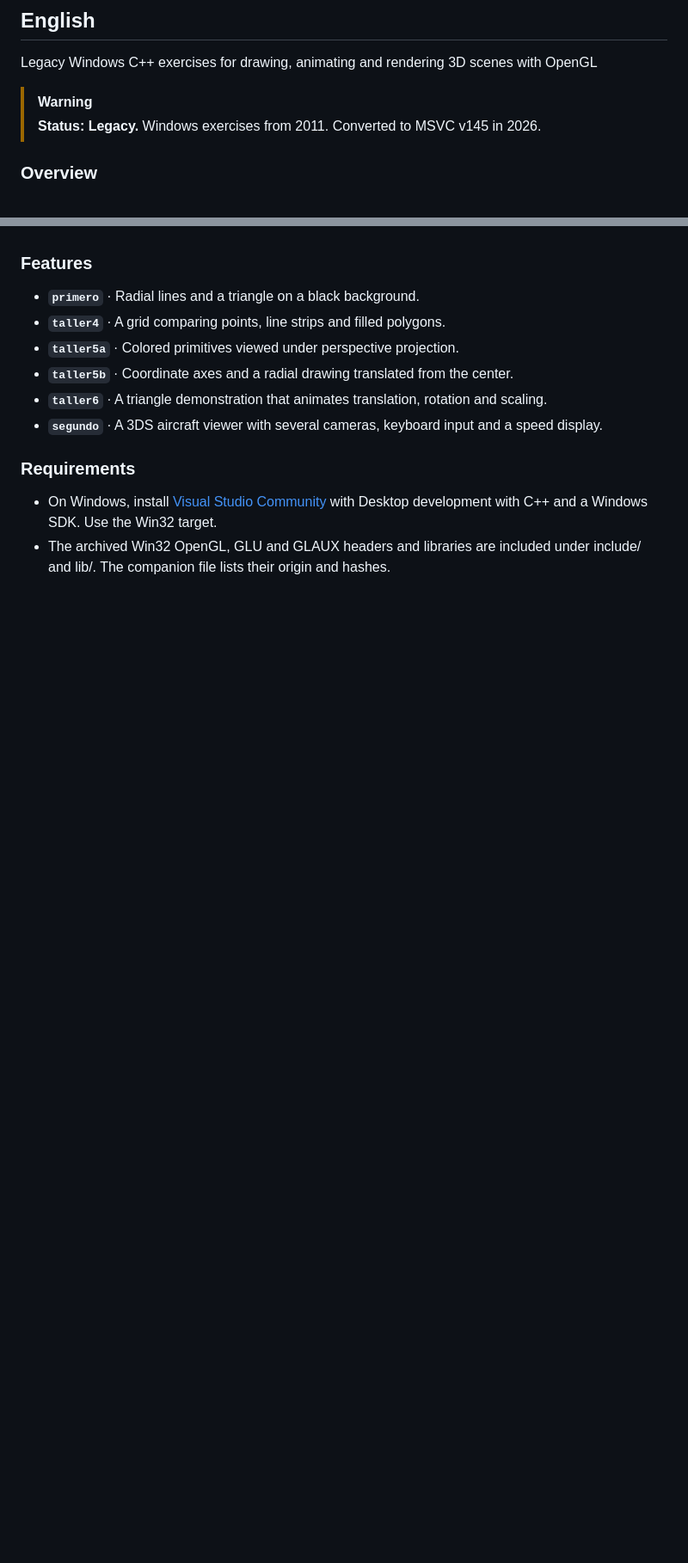
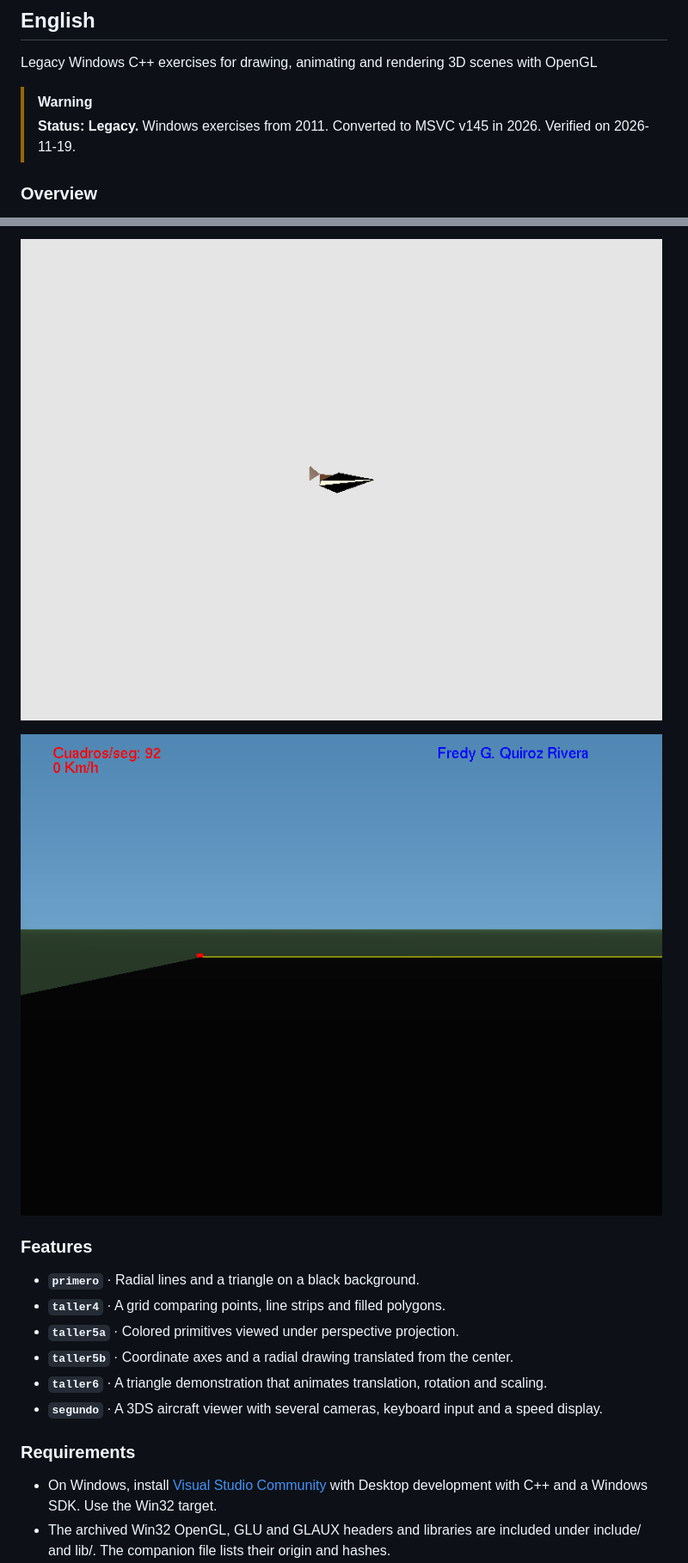
Before and after one commit to FredyQuiroz/opengl-graphics-exercises, a Markdown page: README.md, 2 parts joined by grey strips. Shown at 86% size. GitHub-like rendering; pictures changed too: docs/media/synthetic-aircraft.png (added), docs/media/textured-runway.png (added); blank space fills up the shorter version.

```diff
--- a/README.md
+++ b/README.md
@@ -7,7 +7,7 @@
 Legacy Windows C++ exercises for drawing, animating and rendering 3D scenes with OpenGL
 
 > [!WARNING]
-> **Status: Legacy.** Windows exercises from 2011. Converted to MSVC v145 in 2026.
+> **Status: Legacy.** Windows exercises from 2011. Converted to MSVC v145 in 2026. Verified on 2026-11-19.
 
 ### Overview
 
@@ -15,3 +30,8 @@ These Windows exercises show how a C++ program turns coordinates into pixels wit
+![Synthetic aircraft viewed from the side in the 3DS exercise](docs/media/synthetic-aircraft.png)
+
+
+![Runway and textured horizon with the original author credit](docs/media/textured-runway.png)
+
 
 ### Features
 
```
Also changed, not shown: other parts of README.md (+90 -1 lines), docs/media/animated-transformations.gif (added), docs/media/perspective.png (added), docs/media/primitive-grid.png (added), docs/media/radial-lines.png (added).
